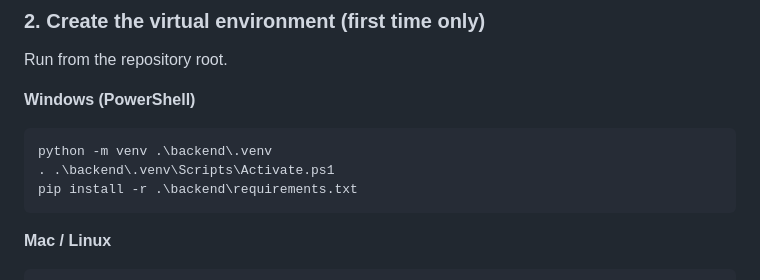
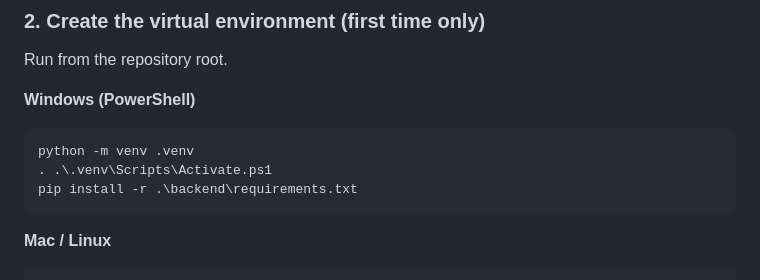
Before and after one commit to enzupiechaczek/smartdesk-ai-ticket-triage, a Markdown page: README.md, the part around the change. Rendered like a GitHub page.

Commit message:
corrected powershell script mistake

````diff
--- a/README.md
+++ b/README.md
@@ -55,8 +55,8 @@ Run from the repository root.
 **Windows (PowerShell)**
 
 ```powershell
-python -m venv .\backend\.venv
-. .\backend\.venv\Scripts\Activate.ps1
+python -m venv .venv
+. .\.venv\Scripts\Activate.ps1
 pip install -r .\backend\requirements.txt
 ```
 
````
